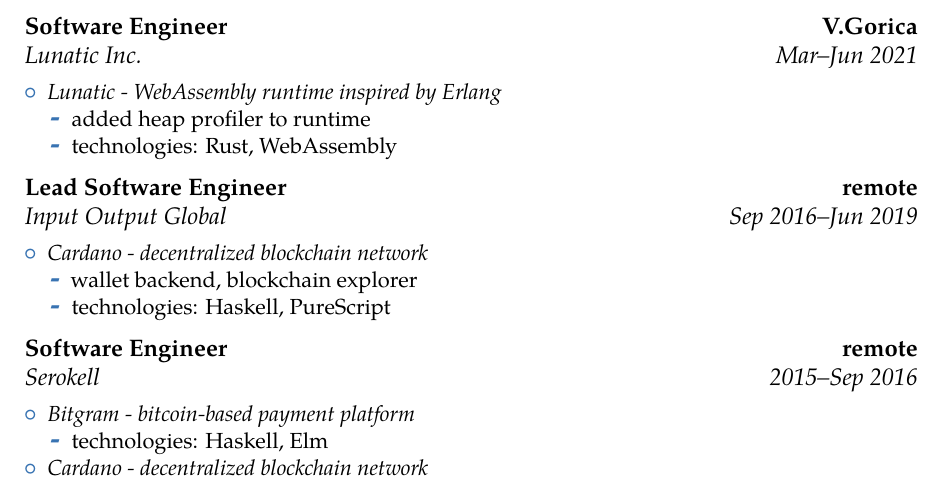
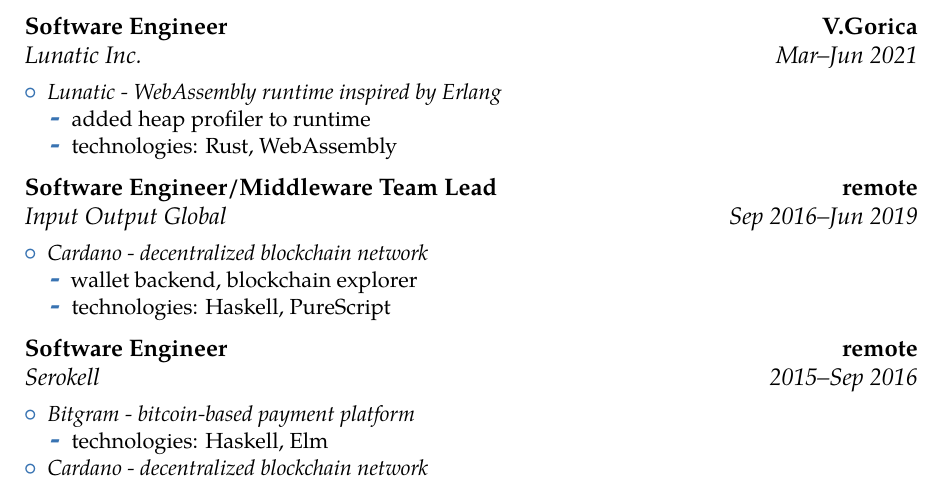
Before and after one commit to akegalj/cv, a LaTeX CV (cv_kegalj_en.tex): part of page 1 of 3, cut so that both start at the same text. Compiled offline with pdfLaTeX.

Commit message:
Fix job role

```diff
--- a/cv_kegalj_en.tex
+++ b/cv_kegalj_en.tex
@@ -77,7 +77,7 @@
   \item technologies: Rust, WebAssembly
   \end{itemize}
 \end{itemize}}
-\cventry{Sep 2016--Jun 2019}{Input Output Global}{Lead Software Engineer}{remote}{}{
+\cventry{Sep 2016--Jun 2019}{Input Output Global}{Software Engineer/Middleware Team Lead}{remote}{}{
 \begin{itemize}%
 \item \textit{Cardano - decentralized blockchain network}
   \begin{itemize}%
```
